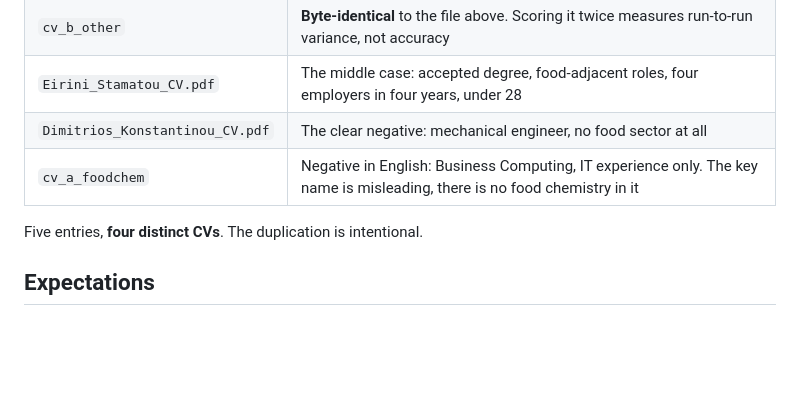
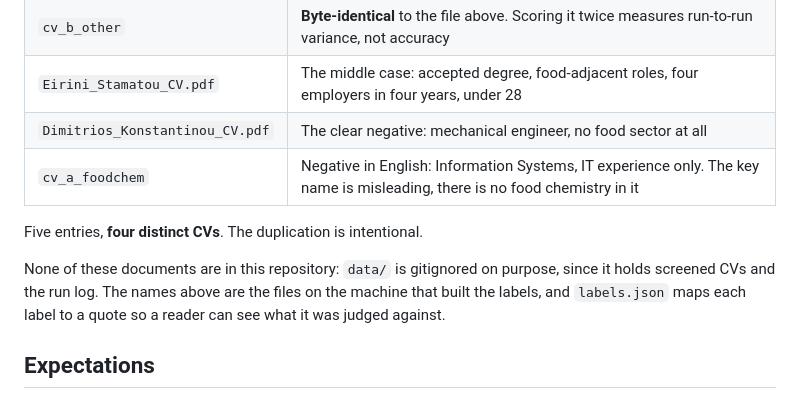
Before and after one commit to gtaras7/typesafe-jev, a Markdown page: cv-screen/evals/README.md, the part around the change. Rendered like a GitHub page; blank space fills up the shorter version.

Commit message:
Align the eval notes with the renamed fixture
The fixture's negative case is an Information Systems graduate now, and
the eval table still described the old wording. Also say plainly that the
eval CVs are local files: data/ is gitignored, so nobody should expect to
find those documents in the repository.

```diff
--- a/cv-screen/evals/README.md
+++ b/cv-screen/evals/README.md
@@ -41,9 +41,13 @@ here would conflate "the model was wrong" with "we changed a weight".
 | `cv_b_other` | **Byte-identical** to the file above. Scoring it twice measures run-to-run variance, not accuracy |
 | `Eirini_Stamatou_CV.pdf` | The middle case: accepted degree, food-adjacent roles, four employers in four years, under 28 |
 | `Dimitrios_Konstantinou_CV.pdf` | The clear negative: mechanical engineer, no food sector at all |
-| `cv_a_foodchem` | Negative in English: Business Computing, IT experience only. The key name is misleading, there is no food chemistry in it |
+| `cv_a_foodchem` | Negative in English: Information Systems, IT experience only. The key name is misleading, there is no food chemistry in it |
 
 Five entries, **four distinct CVs**. The duplication is intentional.
+
+None of these documents are in this repository: `data/` is gitignored on purpose, since it holds screened
+CVs and the run log. The names above are the files on the machine that built the labels, and
+`labels.json` maps each label to a quote so a reader can see what it was judged against.
 
 ## Expectations
 
```
